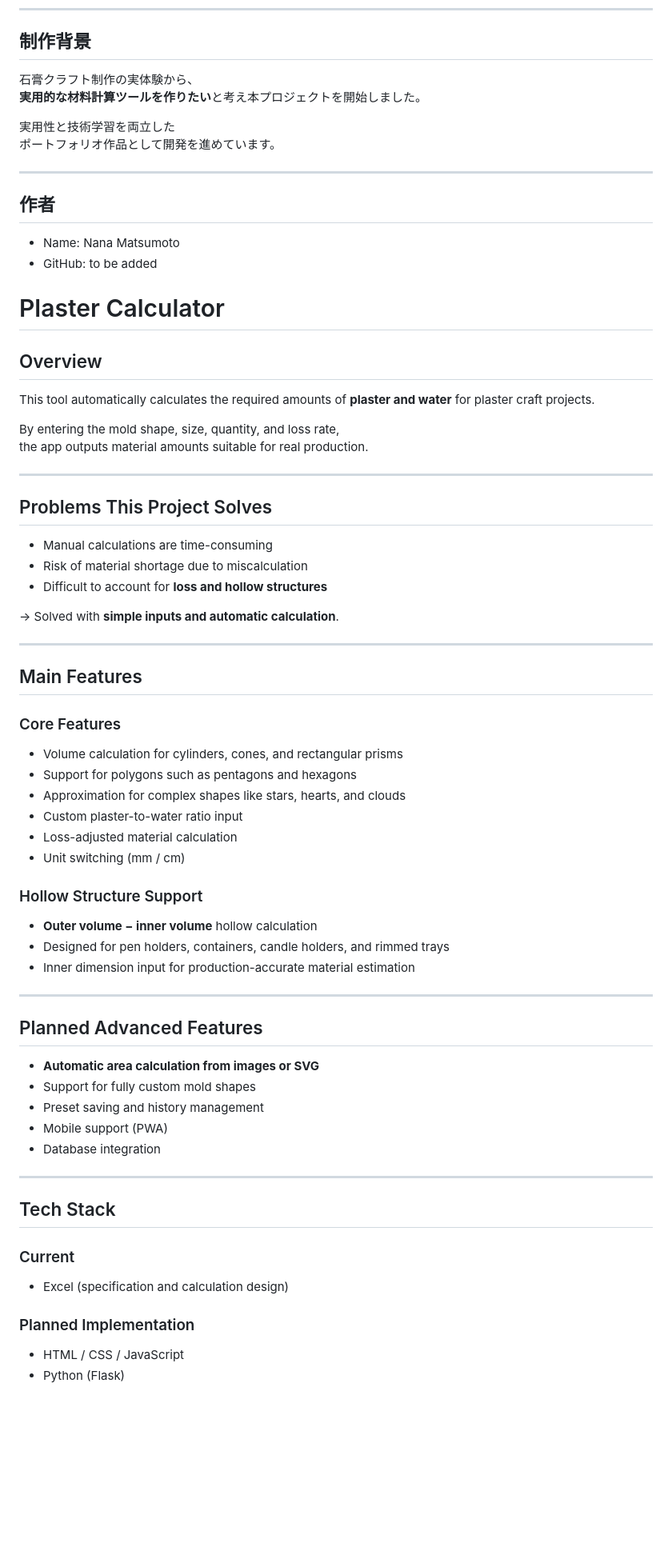
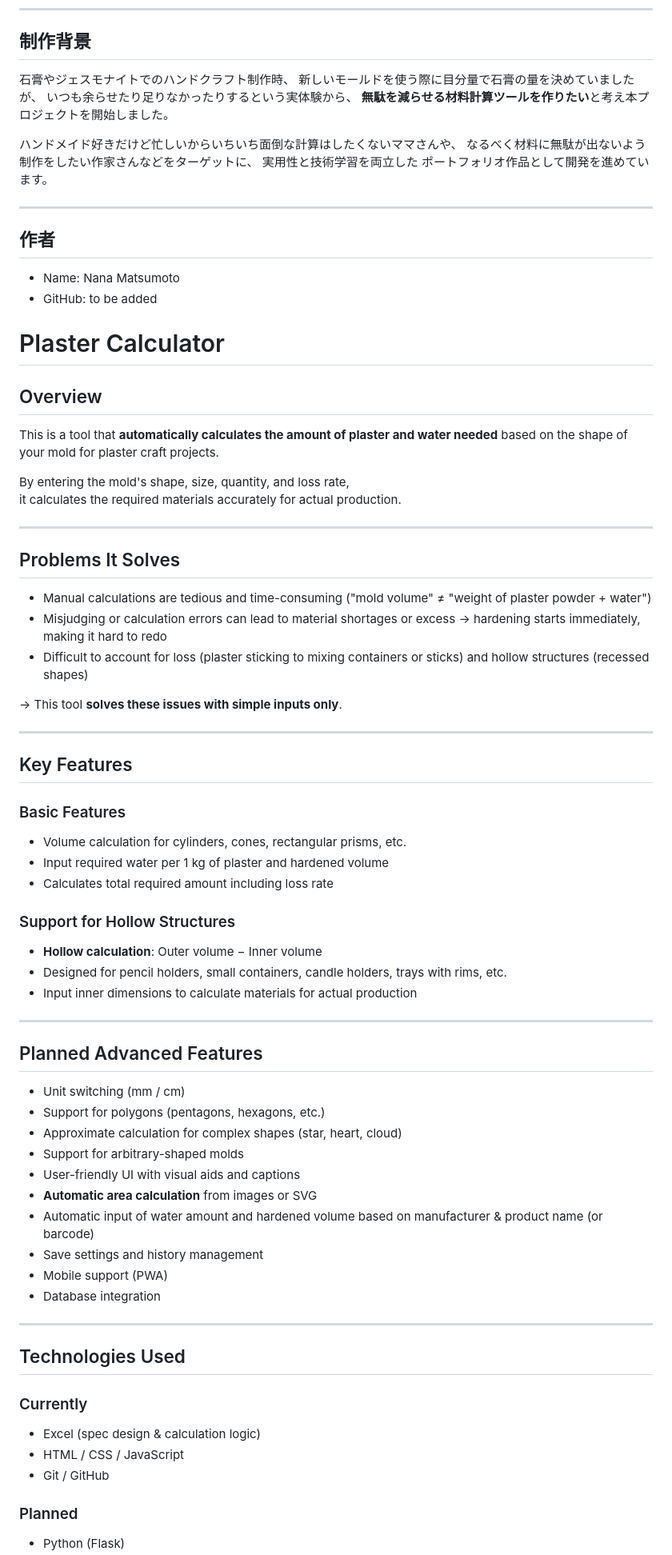
Before and after one commit to vananawani/plaster-calculator, a Markdown page: README.md, the part around one of its changes. Shown at 80% size. Drawn GitHub-style; blank space fills up the shorter version.

```diff
--- a/README.md
+++ b/README.md
@@ -78,11 +80,14 @@
 ---
 
 ## 制作背景
-石膏クラフト制作の実体験から、
-**実用的な材料計算ツールを作りたい**と考え本プロジェクトを開始しました。
+石膏やジェスモナイトでのハンドクラフト制作時、
+新しいモールドを使う際に目分量で石膏の量を決めていましたが、
+いつも余らせたり足りなかったりするという実体験から、
+ **無駄を減らせる材料計算ツールを作りたい**と考え本プロジェクトを開始しました。
 
-実用性と技術学習を両立した
-ポートフォリオ作品として開発を進めています。
+ハンドメイド好きだけど忙しいからいちいち面倒な計算はしたくないママさんや、
+なるべく材料に無駄が出ないよう制作をしたい作家さんなどをターゲットに、
+実用性と技術学習を両立した  ポートフォリオ作品として開発を進めています。
 
 ---
 
@@ -93,57 +98,59 @@
 
 
 
-
 # Plaster Calculator
 
 ## Overview
-This tool automatically calculates the required amounts of **plaster and water** for plaster craft projects.
+This is a tool that **automatically calculates the amount of plaster and water needed** based on the shape of your mold for plaster craft projects.
 
-By entering the mold shape, size, quantity, and loss rate,
-the app outputs material amounts suitable for real production.
+By entering the mold's shape, size, quantity, and loss rate,
+it calculates the required materials accurately for actual production.
 
 ---
 
-## Problems This Project Solves
-- Manual calculations are time-consuming
-- Risk of material shortage due to miscalculation
-- Difficult to account for **loss and hollow structures**
+## Problems It Solves
+- Manual calculations are tedious and time-consuming ("mold volume" ≠ "weight of plaster powder + water")
+- Misjudging or calculation errors can lead to material shortages or excess → hardening starts immediately, making it hard to redo
+- Difficult to account for loss (plaster sticking to mixing containers or sticks) and hollow structures (recessed shapes)
 
-→ Solved with **simple inputs and automatic calculation**.
+→ This tool **solves these issues with simple inputs only**.
 
 ---
 
-## Main Features
+## Key Features
 
-### Core Features
-- Volume calculation for cylinders, cones, and rectangular prisms
-- Support for polygons such as pentagons and hexagons
-- Approximation for complex shapes like stars, hearts, and clouds
-- Custom plaster-to-water ratio input
-- Loss-adjusted material calculation
-- Unit switching (mm / cm)
+### Basic Features
+- Volume calculation for cylinders, cones, rectangular prisms, etc.
+- Input required water per 1 kg of plaster and hardened volume
+- Calculates total required amount including loss rate
 
-### Hollow Structure Support
-- **Outer volume − inner volume** hollow calculation
-- Designed for pen holders, containers, candle holders, and rimmed trays
-- Inner dimension input for production-accurate material estimation
+### Support for Hollow Structures
+- **Hollow calculation**: Outer volume − Inner volume
+- Designed for pencil holders, small containers, candle holders, trays with rims, etc.
+- Input inner dimensions to calculate materials for actual production
 
 ---
 
 ## Planned Advanced Features
-- **Automatic area calculation from images or SVG**
-- Support for fully custom mold shapes
-- Preset saving and history management
+- Unit switching (mm / cm)
+- Support for polygons (pentagons, hexagons, etc.)
+- Approximate calculation for complex shapes (star, heart, cloud)
+- Support for arbitrary-shaped molds
+- User-friendly UI with visual aids and captions
+- **Automatic area calculation** from images or SVG
+- Automatic input of water amount and hardened volume based on manufacturer & product name (or barcode)
+- Save settings and history management
 - Mobile support (PWA)
 - Database integration
 
 ---
 
-## Tech Stack
+## Technologies Used
 
-### Current
-- Excel (specification and calculation design)
+### Currently
+- Excel (spec design & calculation logic)
+- HTML / CSS / JavaScript
+- Git / GitHub
 
-### Planned Implementation
-- HTML / CSS / JavaScript
+### Planned
 - Python (Flask)
```
Also changed, not shown: other parts of README.md (+35 -31 lines).
